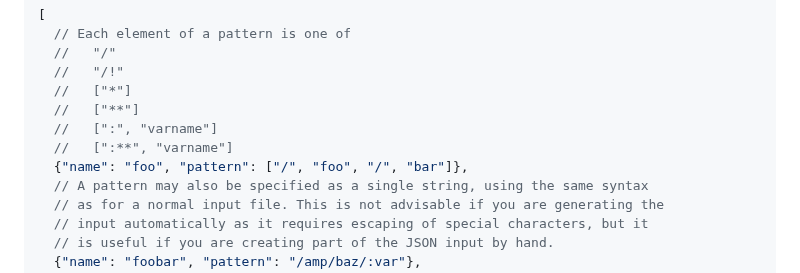
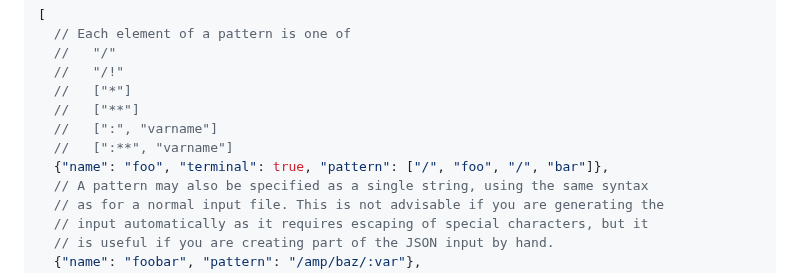
Before and after one commit to addrummond/claney, a Markdown page: Readme.md, the part around the change. Drawn GitHub-style.

Commit message:
tweak json input example

```diff
--- a/Readme.md
+++ b/Readme.md
@@ -322,7 +322,7 @@ An example:
   //   ["**"]
   //   [":", "varname"]
   //   [":**", "varname"]
-  {"name": "foo", "pattern": ["/", "foo", "/", "bar"]},
+  {"name": "foo", "terminal": true, "pattern": ["/", "foo", "/", "bar"]},
   // A pattern may also be specified as a single string, using the same syntax
   // as for a normal input file. This is not advisable if you are generating the
   // input automatically as it requires escaping of special characters, but it
```
